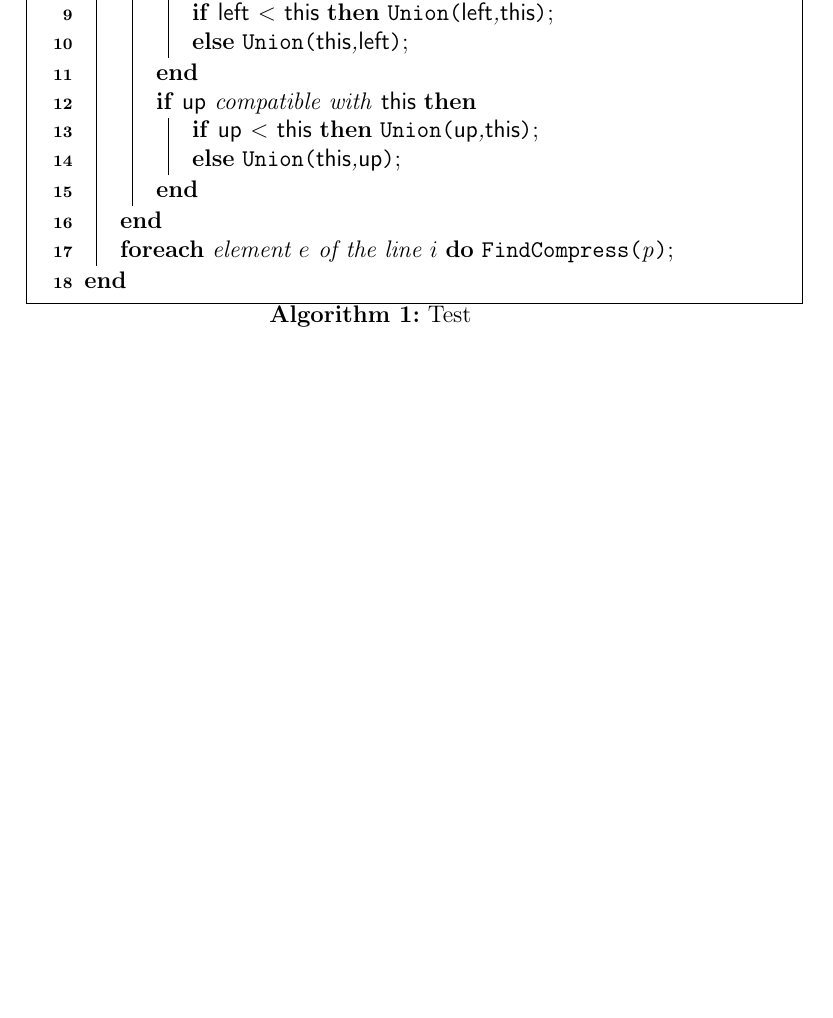
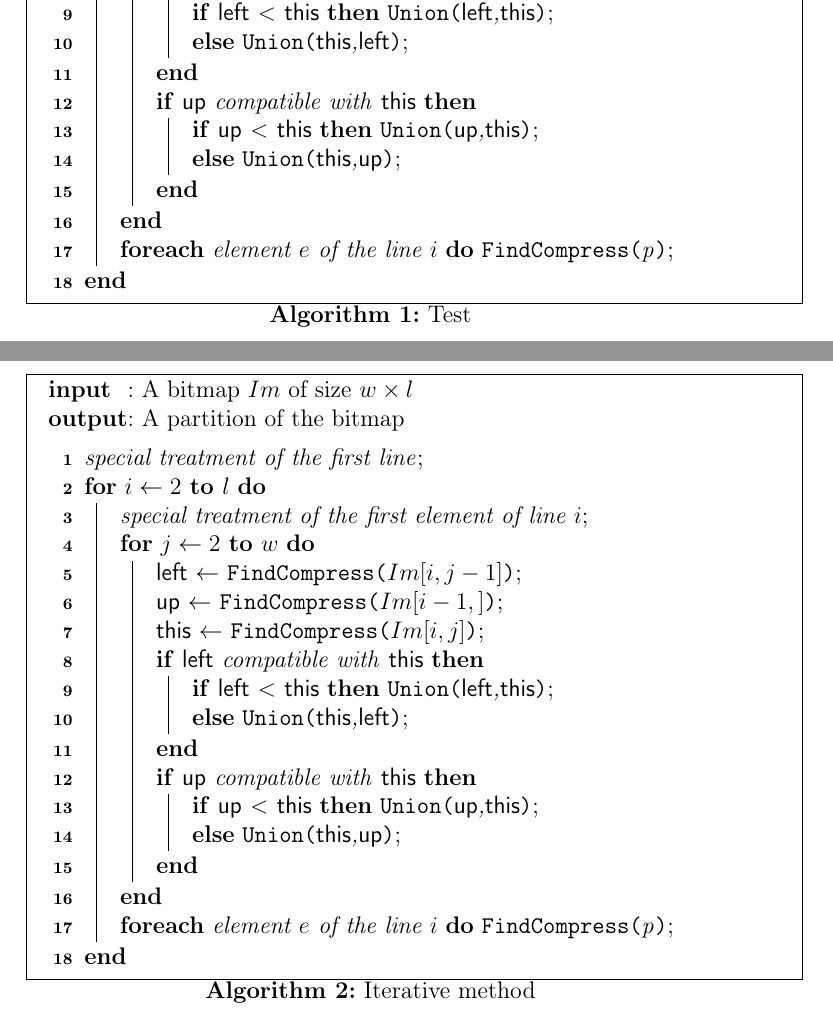
Before and after one commit to PageRank/SearchEngine, a LaTeX document (report/report.tex): part of page 2 of 3 before the commit and two parts of pages 2 and 3 of 4 after it, the two joined at a grey line, cut so that both start at the same text, the shorter picture padded with empty space. Compiled offline with pdfLaTeX.

```diff
--- a/report/report.tex
+++ b/report/report.tex
@@ -60,7 +60,40 @@
 \lForEach{element $e$ of the line $i$}{\FindCompress{p}}
 }
 \caption{Test}\label{algo_disjdecomp}
-\end{algorithm}\DecMargin{1em}
+\end{algorithm}
+\DecMargin{1em}
+
+\IncMargin{1em}
+\begin{algorithm}
+\SetKwData{Left}{left}\SetKwData{This}{this}\SetKwData{Up}{up}
+\SetKwFunction{Union}{Union}\SetKwFunction{FindCompress}{FindCompress}
+\SetKwInOut{Input}{input}\SetKwInOut{Output}{output}
+\Indm
+\Input{A bitmap $Im$ of size $w\times l$}
+\Output{A partition of the bitmap}
+\Indp
+\BlankLine
+\emph{special treatment of the first line}\;
+\For{$i\leftarrow 2$ \KwTo $l$}{
+\emph{special treatment of the first element of line $i$}\;
+\For{$j\leftarrow 2$ \KwTo $w$}{\label{forins}
+\Left$\leftarrow$ \FindCompress{$Im[i,j-1]$}\;
+\Up$\leftarrow$ \FindCompress{$Im[i-1,]$}\;
+\This$\leftarrow$ \FindCompress{$Im[i,j]$}\;
+\If{\Left compatible with \This}{\label{lt}
+\lIf{\Left $<$ \This}{\Union{\Left,\This}}\lElse{\Union{\This,\Left}}
+}
+\If{\Up compatible with \This}{\label{ut}
+\lIf{\Up $<$ \This}{\Union{\Up,\This}}
+\lElse{\Union{\This,\Up}}\label{lelse}
+}
+}
+\lForEach{element $e$ of the line $i$}{\FindCompress{p}}
+}
+\caption{Iterative method}\label{algo_iterative_method}
+\end{algorithm}
+\DecMargin{1em}
+
 
 
 \section{Results}
```
Also changed, not shown: 1 other file.
